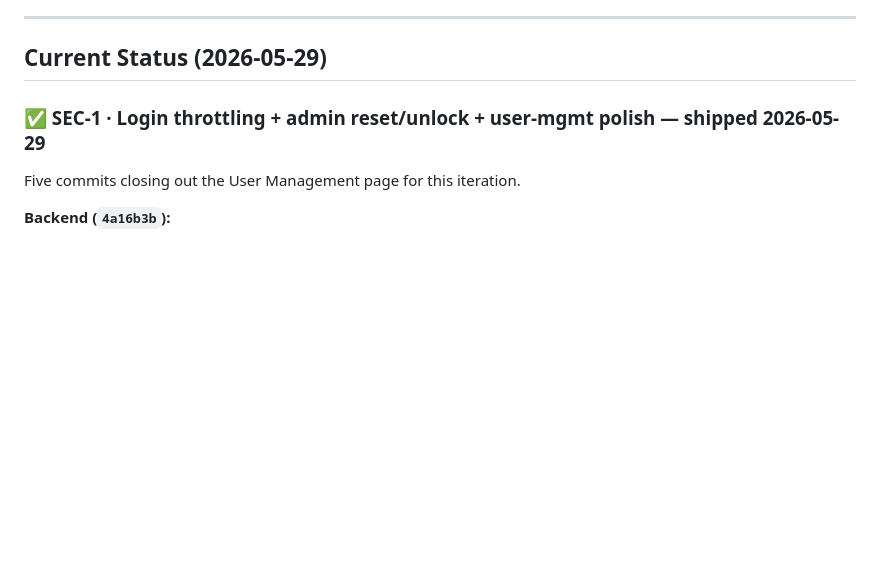
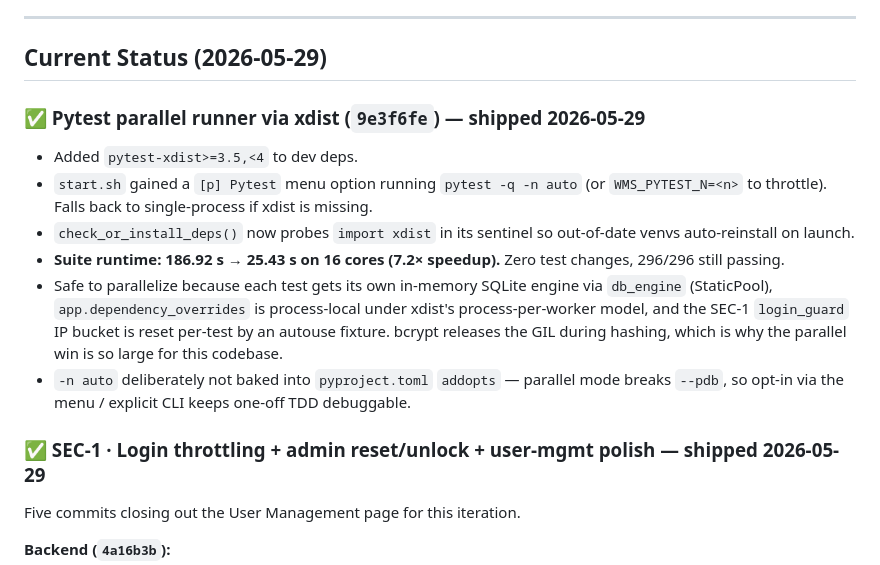
Before and after one commit to Tuscani712/mwms, a Markdown page: IMPLEMENTATION_ROADMAP.md, the part around the change. GitHub-like rendering; blank space fills up the shorter version.

Commit message:
docs: add pytest-xdist entry to 2026-05-29 status section
Adds the parallel-runner shipment (commit 9e3f6fe) to the roadmap's
current-status block, including the 7.2x speedup figure and the
rationale for keeping -n auto out of pyproject.toml addopts.

```diff
--- a/IMPLEMENTATION_ROADMAP.md
+++ b/IMPLEMENTATION_ROADMAP.md
@@ -7,6 +7,15 @@
 ---
 
 ## Current Status (2026-05-29)
+
+### ✅ Pytest parallel runner via xdist (`9e3f6fe`) — shipped 2026-05-29
+
+- Added `pytest-xdist>=3.5,<4` to dev deps.
+- `start.sh` gained a `[p] Pytest` menu option running `pytest -q -n auto` (or `WMS_PYTEST_N=<n>` to throttle). Falls back to single-process if xdist is missing.
+- `check_or_install_deps()` now probes `import xdist` in its sentinel so out-of-date venvs auto-reinstall on launch.
+- **Suite runtime: 186.92 s → 25.43 s on 16 cores (7.2× speedup).** Zero test changes, 296/296 still passing.
+- Safe to parallelize because each test gets its own in-memory SQLite engine via `db_engine` (StaticPool), `app.dependency_overrides` is process-local under xdist's process-per-worker model, and the SEC-1 `login_guard` IP bucket is reset per-test by an autouse fixture. bcrypt releases the GIL during hashing, which is why the parallel win is so large for this codebase.
+- `-n auto` deliberately not baked into `pyproject.toml` `addopts` — parallel mode breaks `--pdb`, so opt-in via the menu / explicit CLI keeps one-off TDD debuggable.
 
 ### ✅ SEC-1 · Login throttling + admin reset/unlock + user-mgmt polish — shipped 2026-05-29
 
```
